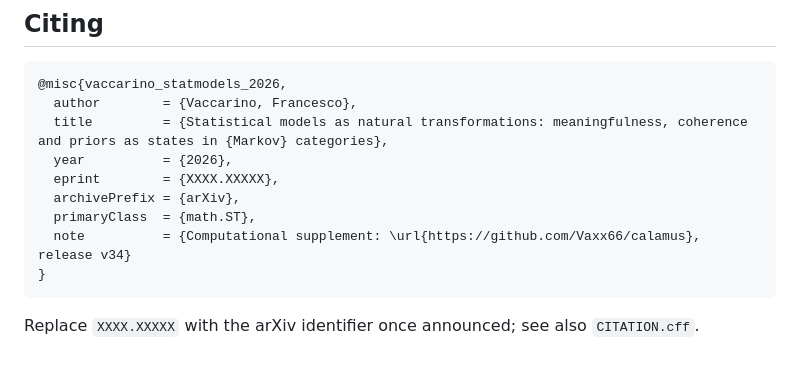
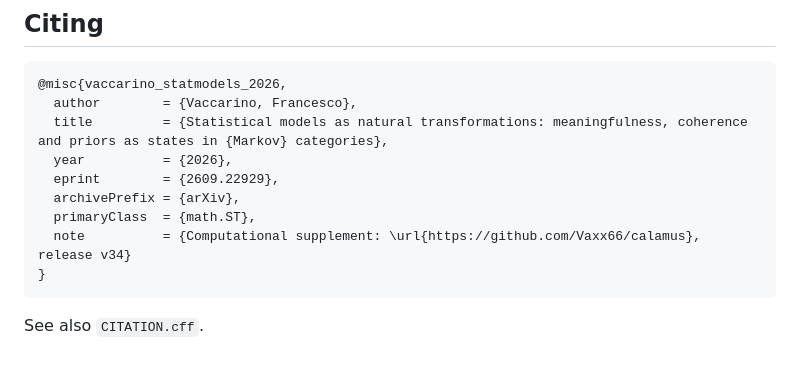
Before and after one commit to Vaxx66/calamus, a Markdown page: README.md, the part around the change. GitHub-like rendering.

Commit message:
Update arXiv identifier and citation note
Updated arXiv identifier in citation and modified note.

````diff
--- a/README.md
+++ b/README.md
@@ -96,11 +96,11 @@ MIT for the code in this repository (see `LICENSE`). The manuscript in `manuscri
   author        = {Vaccarino, Francesco},
   title         = {Statistical models as natural transformations: meaningfulness, coherence and priors as states in {Markov} categories},
   year          = {2026},
-  eprint        = {XXXX.XXXXX},
+  eprint        = {2609.22929},
   archivePrefix = {arXiv},
   primaryClass  = {math.ST},
   note          = {Computational supplement: \url{https://github.com/Vaxx66/calamus}, release v34}
 }
 ```
 
-Replace `XXXX.XXXXX` with the arXiv identifier once announced; see also `CITATION.cff`.
+See also `CITATION.cff`.
````
